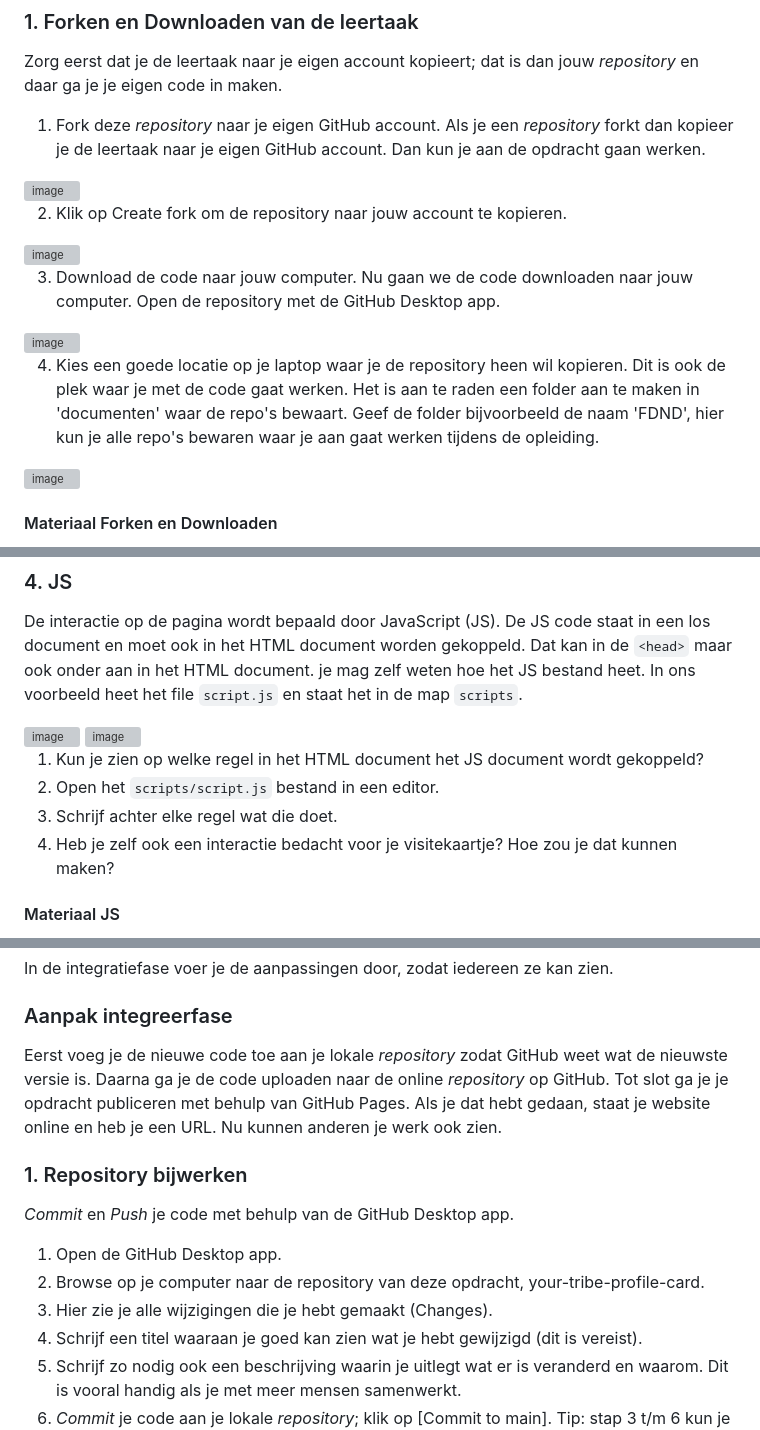
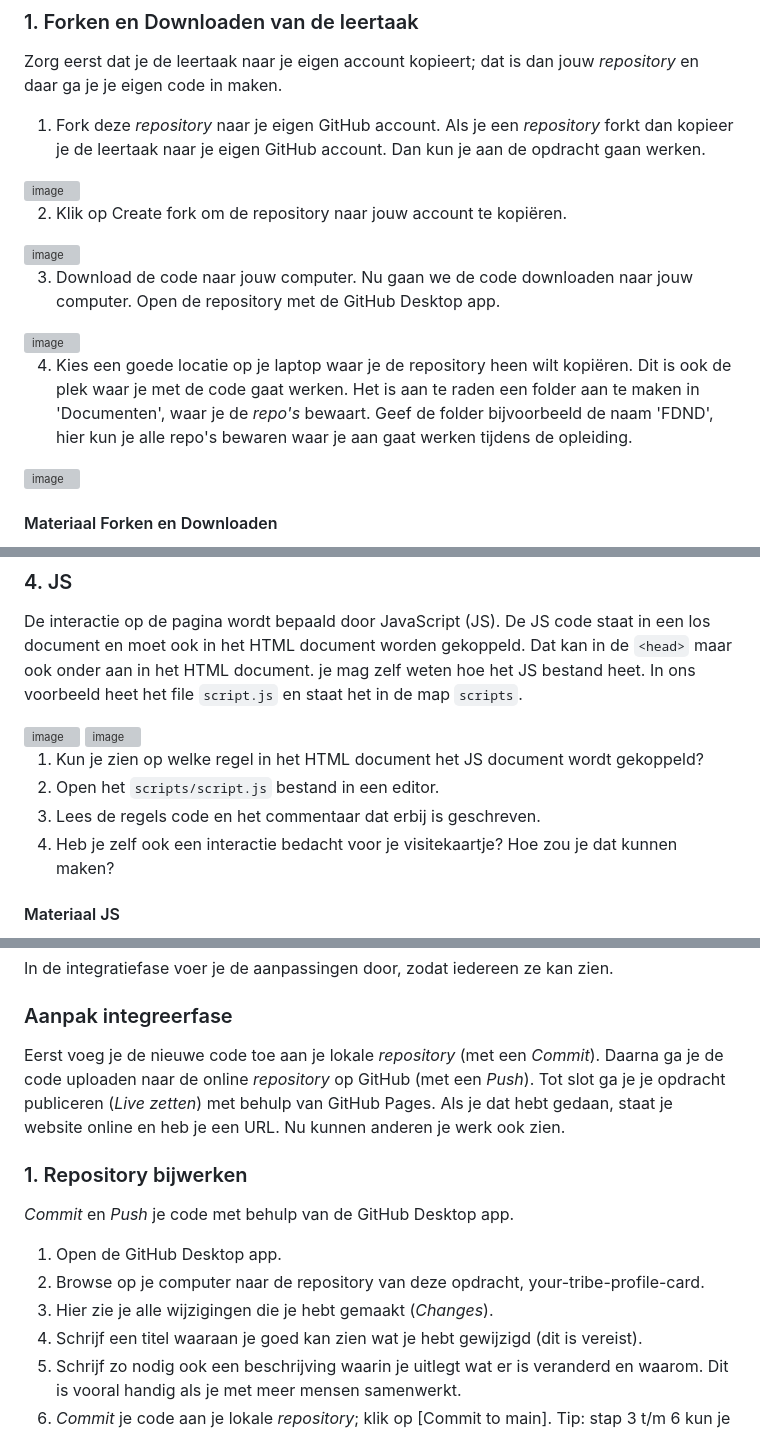
Before and after one commit to fdnd-task/your-tribe-profile-card, a Markdown page: docs/visitekaartje-ontwerpen-maken-en-online-publiceren.md, 3 parts joined by grey strips. Rendered like a GitHub page; grey boxes are pictures that could not be loaded.

Commit message:
Minor tweaks

````diff
--- a/docs/visitekaartje-ontwerpen-maken-en-online-publiceren.md
+++ b/docs/visitekaartje-ontwerpen-maken-en-online-publiceren.md
@@ -78,7 +78,7 @@ Zorg eerst dat je de leertaak naar je eigen account kopieert; dat is dan jouw _r
 
 <img width="626" alt="image" src="https://github.com/user-attachments/assets/61b03b95-fa79-4637-98b9-4e67bf4e9bde">
 
-2. Klik op Create fork om de repository naar jouw account te kopieren.
+2. Klik op Create fork om de repository naar jouw account te kopiëren.
 
 <img width="638" alt="image" src="https://github.com/user-attachments/assets/ccb82a1f-344c-4fee-98c5-a83d08db818f">
 
@@ -87,7 +87,7 @@ Open de repository met de GitHub Desktop app.
 
 <img width="626" alt="image" src="https://github.com/user-attachments/assets/b30e0d73-e1dc-4823-9b2c-926af89f118c">
 
-4. Kies een goede locatie op je laptop waar je de repository heen wil kopieren. Dit is ook de plek waar je met de code gaat werken. Het is aan te raden een folder aan te maken in 'documenten' waar de repo's bewaart. Geef de folder bijvoorbeeld de naam 'FDND', hier kun je alle repo's bewaren waar je aan gaat werken tijdens de opleiding.
+4. Kies een goede locatie op je laptop waar je de repository heen wilt kopiëren. Dit is ook de plek waar je met de code gaat werken. Het is aan te raden een folder aan te maken in 'Documenten', waar je de _repo's_ bewaart. Geef de folder bijvoorbeeld de naam 'FDND', hier kun je alle repo's bewaren waar je aan gaat werken tijdens de opleiding.
 
 <img width="751" alt="image" src="https://github.com/user-attachments/assets/c38c1e2a-4aea-412c-b98d-6fca41d5b0d0">
 
@@ -160,7 +160,7 @@ De interactie op de pagina wordt bepaald door JavaScript (JS). De JS code staat
 
   1. Kun je zien op welke regel in het HTML document het JS document wordt gekoppeld?
   2. Open het ```scripts/script.js``` bestand in een editor.
-  3. Schrijf achter elke regel wat die doet.
+  3. Lees de regels code en het commentaar dat erbij is geschreven.
   4. Heb je zelf ook een interactie bedacht voor je visitekaartje? Hoe zou je dat kunnen maken?
 
 #### Materiaal JS
@@ -177,7 +177,7 @@ In de integratiefase voer je de aanpassingen door, zodat iedereen ze kan zien.
 
 ### Aanpak integreerfase
 
-Eerst voeg je de nieuwe code toe aan je lokale _repository_ zodat GitHub weet wat de nieuwste versie is. Daarna ga je de code uploaden naar de online _repository_ op GitHub. Tot slot ga je je opdracht publiceren met behulp van GitHub Pages. Als je dat hebt gedaan, staat je website online en heb je een URL. Nu kunnen anderen je werk ook zien.
+Eerst voeg je de nieuwe code toe aan je lokale _repository_ (met een _Commit_). Daarna ga je de code uploaden naar de online _repository_ op GitHub (met een _Push_). Tot slot ga je je opdracht publiceren (_Live zetten_) met behulp van GitHub Pages. Als je dat hebt gedaan, staat je website online en heb je een URL. Nu kunnen anderen je werk ook zien.
 
 ### 1. Repository bijwerken
 
@@ -185,7 +185,7 @@ _Commit_ en _Push_ je code met behulp van de GitHub Desktop app.
 
 1. Open de GitHub Desktop app.
 2. Browse op je computer naar de repository van deze opdracht, your-tribe-profile-card.
-3. Hier zie je alle wijzigingen die je hebt gemaakt (Changes).
+3. Hier zie je alle wijzigingen die je hebt gemaakt (_Changes_).
 4. Schrijf een titel waaraan je goed kan zien wat je hebt gewijzigd (dit is vereist).
 5. Schrijf zo nodig ook een beschrijving waarin je uitlegt wat er is veranderd en waarom. Dit is vooral handig als je met meer mensen samenwerkt.
 6. _Commit_ je code aan je lokale _repository_; klik op [Commit to main]. Tip: stap 3 t/m 6 kun je herhalen om _meerdere_ kleine commits te maken, elk voor een specifiek onderdeel.
````
Also changed, not shown: other parts of docs/visitekaartje-ontwerpen-maken-en-online-publiceren.md (+2 -2 lines).
